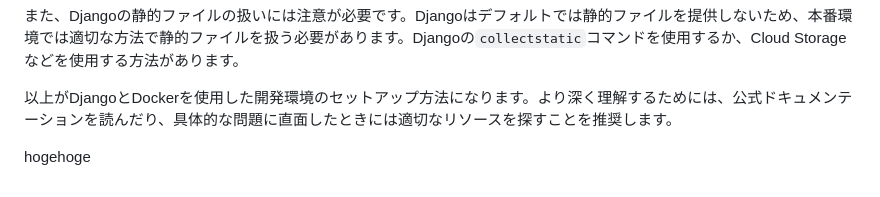
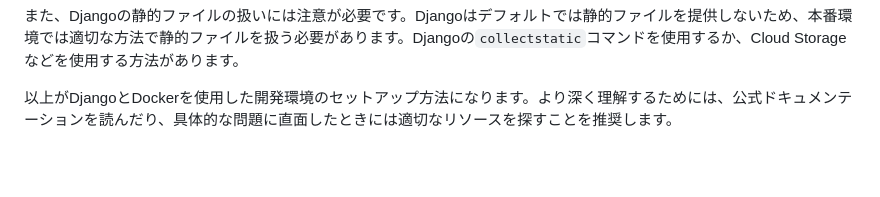
Before and after one commit to pop-web/django-docker-test-env, a Markdown page: README.md, the part around the change. GitHub-like rendering; blank space fills up the shorter version.

```diff
--- a/README.md
+++ b/README.md
@@ -241,6 +241,3 @@ https://zenn.dev/minnanowp/articles/8a11f336c96768
 また、Djangoの静的ファイルの扱いには注意が必要です。Djangoはデフォルトでは静的ファイルを提供しないため、本番環境では適切な方法で静的ファイルを扱う必要があります。Djangoの`collectstatic`コマンドを使用するか、Cloud Storageなどを使用する方法があります。
 
 以上がDjangoとDockerを使用した開発環境のセットアップ方法になります。より深く理解するためには、公式ドキュメンテーションを読んだり、具体的な問題に直面したときには適切なリソースを探すことを推奨します。
-
-
-hogehoge
```
